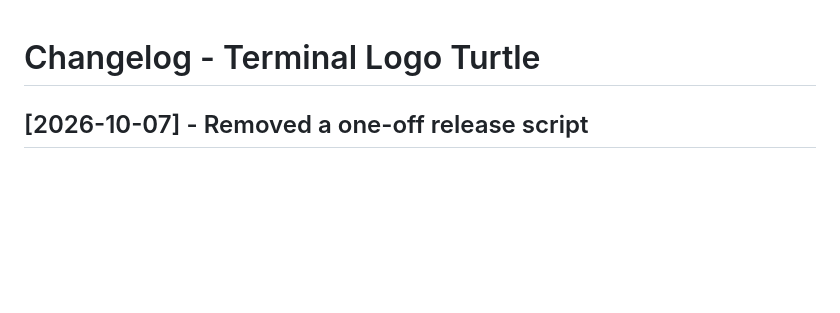
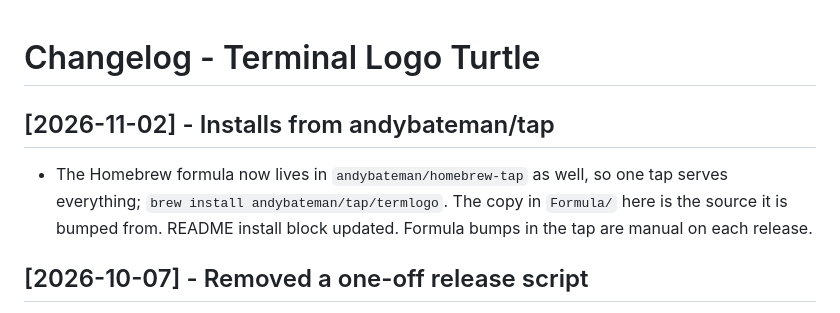
Before and after one commit to andybateman/termlogo, a Markdown page: CHANGELOG.md, the part around the change. Rendered like a GitHub page; blank space fills up the shorter version.

Commit message:
Changelog: formula moved to andybateman/tap

```diff
--- a/CHANGELOG.md
+++ b/CHANGELOG.md
@@ -1,4 +1,8 @@
 # Changelog - Terminal Logo Turtle
+
+## [2026-11-02] - Installs from andybateman/tap
+
+- The Homebrew formula now lives in `andybateman/homebrew-tap` as well, so one tap serves everything; `brew install andybateman/tap/termlogo`. The copy in `Formula/` here is the source it is bumped from. README install block updated. Formula bumps in the tap are manual on each release.
 
 ## [2026-10-07] - Removed a one-off release script
 - Removed `docs/release-pyz-instructions.txt`, which added the `termlogo.pyz` instructions to the v1.0.0 release notes and has been run. Release notes now live in `docs/release-notes-vX.Y.Z.md` and carry those instructions
```
Also changed, not shown: README.md (+1 -1 lines).
